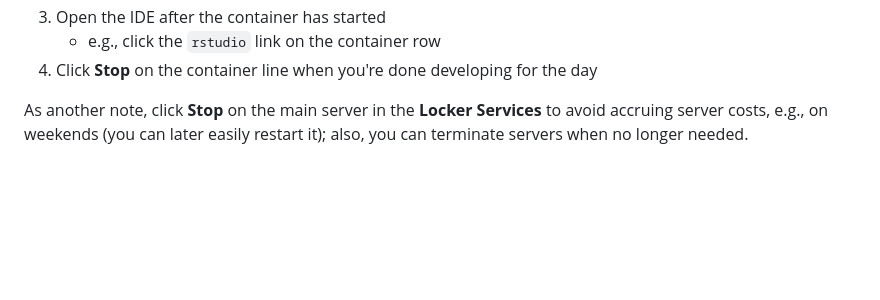
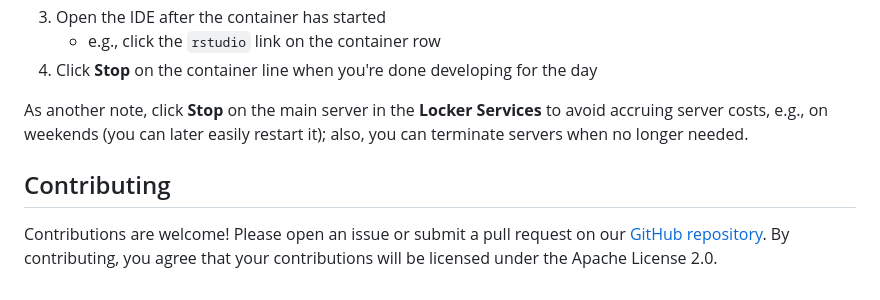
Before and after one commit to TBIO-RR-Group/Locker, a Markdown page: README.md, the part around the change. GitHub-like rendering; blank space fills up the shorter version.

Commit message:
Add contributing section to README

```diff
--- a/README.md
+++ b/README.md
@@ -191,3 +191,7 @@ To run Locker Services, you must have the following dependencies installed:
 4. Click **Stop** on the container line when you're done developing for the day
 
 As another note, click **Stop** on the main server in the **Locker Services** to avoid accruing server costs, e.g., on weekends (you can later easily restart it); also, you can terminate servers when no longer needed.
+
+## Contributing
+
+Contributions are welcome! Please open an issue or submit a pull request on our [GitHub repository](https://github.com/TBIO-RR-Group/Locker). By contributing, you agree that your contributions will be licensed under the Apache License 2.0.
```
